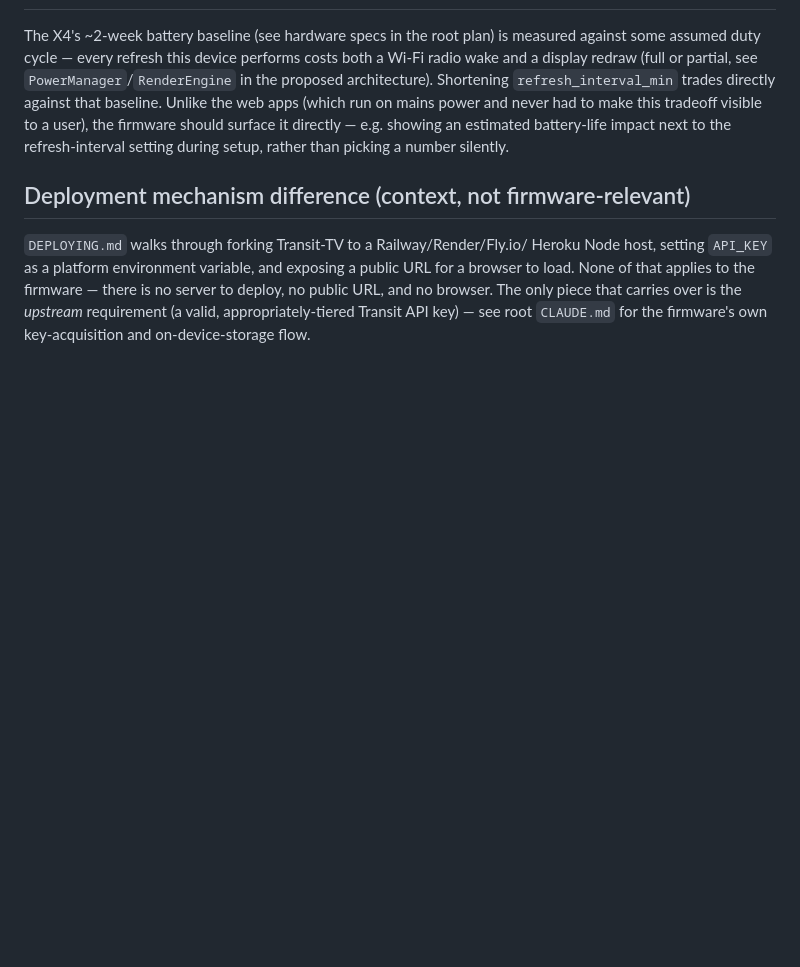
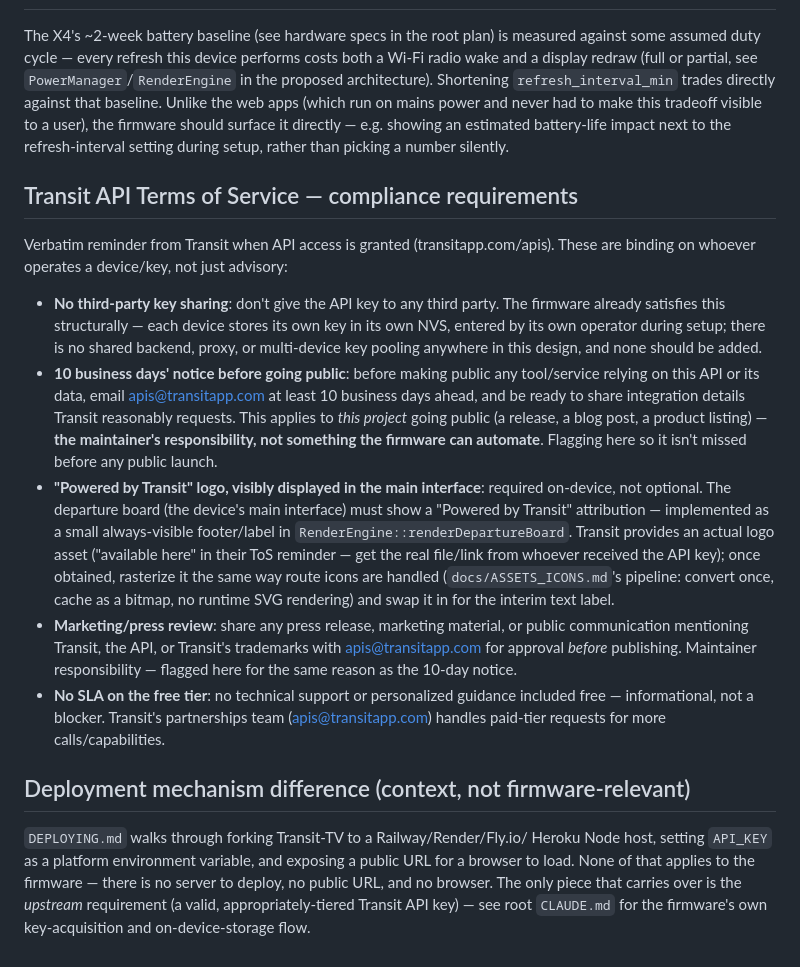
Before and after one commit to shelbeeely/Transit-Elnk-Firmware, a Markdown page: docs/DEPLOYMENT_OPS.md, the part around the change. Rendered like a GitHub page; blank space fills up the shorter version.

Commit message:
Document Transit API ToS compliance requirements
No third-party key sharing (already satisfied structurally), 10
business days' notice before going public, required on-device
"Powered by Transit" attribution, and marketing-material review —
per Transit's API access terms.

Co-Authored-By: Claude Sonnet 5 <noreply@anthropic.com>
Claude-Session: https://claude.ai/code/session_012rVcrVx2wGa53yT1g96f96

```diff
--- a/docs/DEPLOYMENT_OPS.md
+++ b/docs/DEPLOYMENT_OPS.md
@@ -90,6 +90,40 @@ tradeoff visible to a user), the firmware should surface it directly —
 e.g. showing an estimated battery-life impact next to the refresh-interval
 setting during setup, rather than picking a number silently.
 
+## Transit API Terms of Service — compliance requirements
+
+Verbatim reminder from Transit when API access is granted (transitapp.com/apis).
+These are binding on whoever operates a device/key, not just advisory:
+
+- **No third-party key sharing**: don't give the API key to any third party.
+  The firmware already satisfies this structurally — each device stores its
+  own key in its own NVS, entered by its own operator during setup; there is
+  no shared backend, proxy, or multi-device key pooling anywhere in this
+  design, and none should be added.
+- **10 business days' notice before going public**: before making public any
+  tool/service relying on this API or its data, email apis@transitapp.com at
+  least 10 business days ahead, and be ready to share integration details
+  Transit reasonably requests. This applies to *this project* going public
+  (a release, a blog post, a product listing) — **the maintainer's
+  responsibility, not something the firmware can automate**. Flagging here so
+  it isn't missed before any public launch.
+- **"Powered by Transit" logo, visibly displayed in the main interface**:
+  required on-device, not optional. The departure board (the device's main
+  interface) must show a "Powered by Transit" attribution — implemented as a
+  small always-visible footer/label in `RenderEngine::renderDepartureBoard`.
+  Transit provides an actual logo asset ("available here" in their ToS
+  reminder — get the real file/link from whoever received the API key); once
+  obtained, rasterize it the same way route icons are handled
+  (`docs/ASSETS_ICONS.md`'s pipeline: convert once, cache as a bitmap, no
+  runtime SVG rendering) and swap it in for the interim text label.
+- **Marketing/press review**: share any press release, marketing material, or
+  public communication mentioning Transit, the API, or Transit's trademarks
+  with apis@transitapp.com for approval *before* publishing. Maintainer
+  responsibility — flagged here for the same reason as the 10-day notice.
+- **No SLA on the free tier**: no technical support or personalized guidance
+  included free — informational, not a blocker. Transit's partnerships team
+  (apis@transitapp.com) handles paid-tier requests for more calls/capabilities.
+
 ## Deployment mechanism difference (context, not firmware-relevant)
 
 `DEPLOYING.md` walks through forking Transit-TV to a Railway/Render/Fly.io/
```
